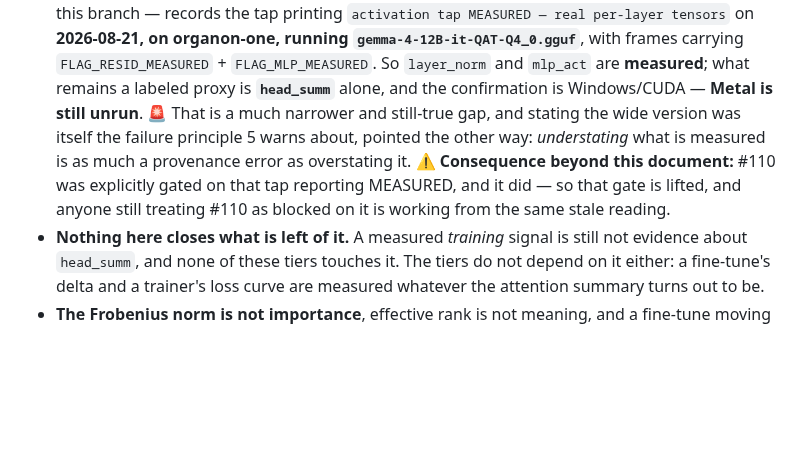
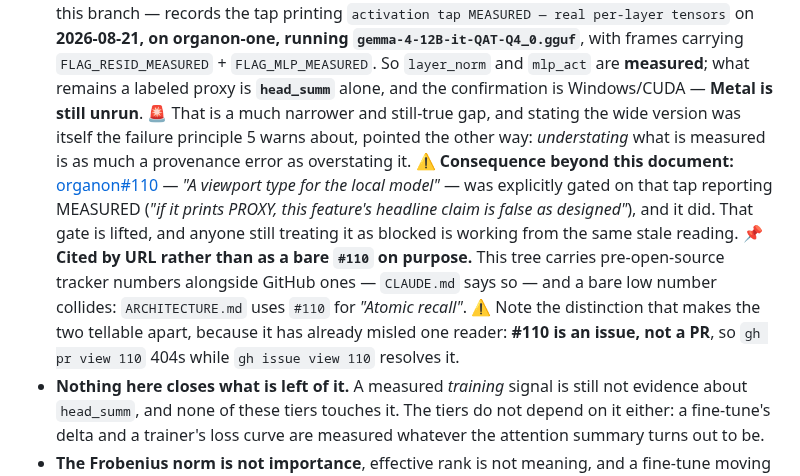
Before and after one commit to organonart/organon, a Markdown page: doc/organon_mind_training_lens.md, the part around the change. Rendered like a GitHub page; blank space fills up the shorter version.

Commit message:
doc: cite organon#110 by URL, since a bare low number is ambiguous here
Review flagged the new #110 citation as colliding with unrelated uses in
the tree. The citation was correct -- organon#110 is the viewport-type
issue and it carries the literal gate sentence -- but the ambiguity is
real: CLAUDE.md records that this tree mixes pre-open-source tracker
numbers with GitHub ones, and ARCHITECTURE.md already uses #110 for
"Atomic recall".

Cited by URL and by title now, with the discriminator recorded: #110 is
an issue rather than a PR, so `gh pr view 110` 404s where
`gh issue view 110` resolves -- which is what led the review to conclude
the number was unresolvable.

Co-Authored-By: Claude Opus 5 <noreply@anthropic.com>

```diff
--- a/doc/organon_mind_training_lens.md
+++ b/doc/organon_mind_training_lens.md
@@ -294,9 +294,15 @@ forgotten and rediscovered as a surprise.
   **Metal is still unrun**. 🚨 That is a much narrower and still-true gap, and stating the wide
   version was itself the failure principle 5 warns about, pointed the other way: *understating*
   what is measured is as much a provenance error as overstating it. ⚠️ **Consequence beyond this
-  document:** #110 was explicitly gated on that tap reporting MEASURED, and it did — so that gate
-  is lifted, and anyone still treating #110 as blocked on it is working from the same stale
-  reading.
+  document:** [organon#110](https://github.com/organonart/organon/issues/110) — *"A viewport type
+  for the local model"* — was explicitly gated on that tap reporting MEASURED (*"if it prints
+  PROXY, this feature's headline claim is false as designed"*), and it did. That gate is lifted,
+  and anyone still treating it as blocked is working from the same stale reading. 📌 **Cited by
+  URL rather than as a bare `#110` on purpose.** This tree carries pre-open-source tracker numbers
+  alongside GitHub ones — `CLAUDE.md` says so — and a bare low number collides: `ARCHITECTURE.md`
+  uses `#110` for *"Atomic recall"*. ⚠️ Note the distinction that makes the two tellable apart,
+  because it has already misled one reader: **#110 is an issue, not a PR**, so `gh pr view 110`
+  404s while `gh issue view 110` resolves it.
 - **Nothing here closes what is left of it.** A measured *training* signal is still not evidence
   about `head_summ`, and none of these tiers touches it. The tiers do not depend on it either: a
   fine-tune's delta and a trainer's loss curve are measured whatever the attention summary turns
```
